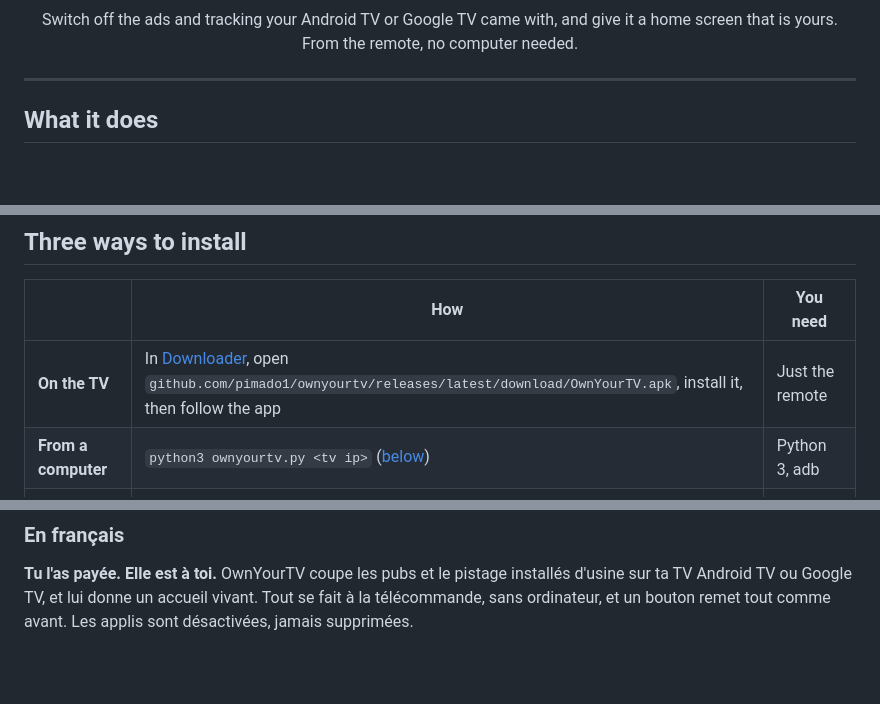
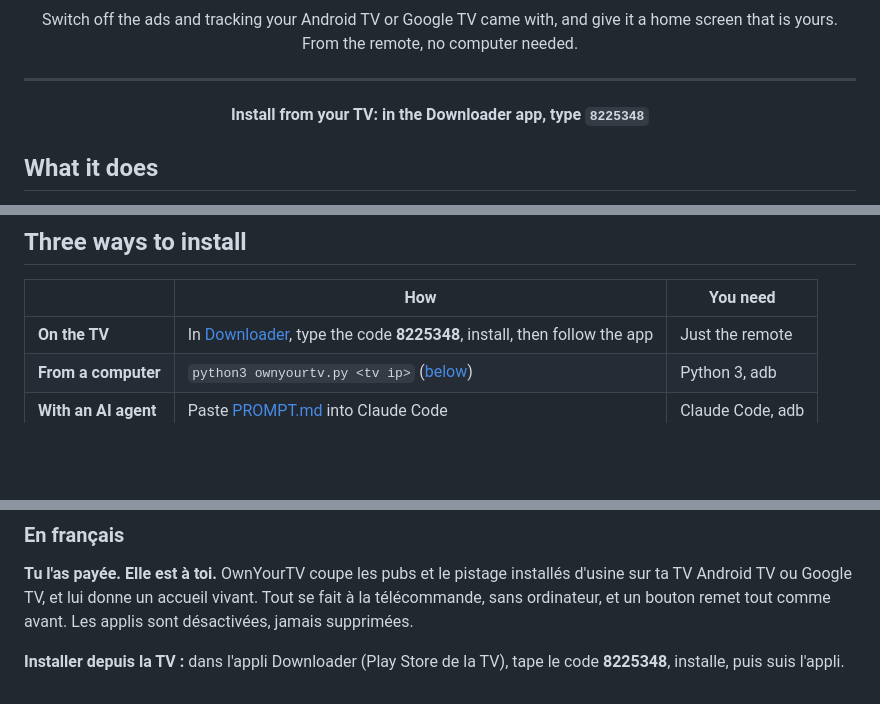
Before and after one commit to pimado1/ownyourtv, a Markdown page: README.md, 3 parts joined by grey strips. GitHub-like rendering; blank space fills up the shorter version.

Commit message:
README: install from the TV with the Downloader code 8225348

```diff
--- a/README.md
+++ b/README.md
@@ -6,6 +6,8 @@
 that is yours. From the remote, no computer needed.</p>
 
 ---
+
+<p align="center"><b>Install from your TV: in the Downloader app, type <code>8225348</code></b></p>
 
 ## What it does
 
@@ -23,7 +25,7 @@ In English, French, Spanish, German, Italian and Portuguese, following your TV's
 
 | | How | You need |
 |---|---|---|
-| **On the TV** | In [Downloader](https://www.aftvnews.com/downloader/), open `github.com/pimado1/ownyourtv/releases/latest/download/OwnYourTV.apk`, install it, then follow the app | Just the remote |
+| **On the TV** | In [Downloader](https://www.aftvnews.com/downloader/), type the code **8225348**, install, then follow the app | Just the remote |
 | **From a computer** | `python3 ownyourtv.py <tv ip>` ([below](#from-a-computer)) | Python 3, adb |
 | **With an AI agent** | Paste [PROMPT.md](PROMPT.md) into Claude Code | Claude Code, adb |
 
@@ -91,3 +93,5 @@ MIT, see [LICENSE](LICENSE). Third-party components are listed in [NOTICE.md](NO
 **Tu l'as payée. Elle est à toi.** OwnYourTV coupe les pubs et le pistage installés d'usine sur ta TV Android TV ou
 Google TV, et lui donne un accueil vivant. Tout se fait à la télécommande, sans ordinateur, et un bouton
 remet tout comme avant. Les applis sont désactivées, jamais supprimées.
+
+**Installer depuis la TV :** dans l'appli Downloader (Play Store de la TV), tape le code **8225348**, installe, puis suis l'appli.
```
